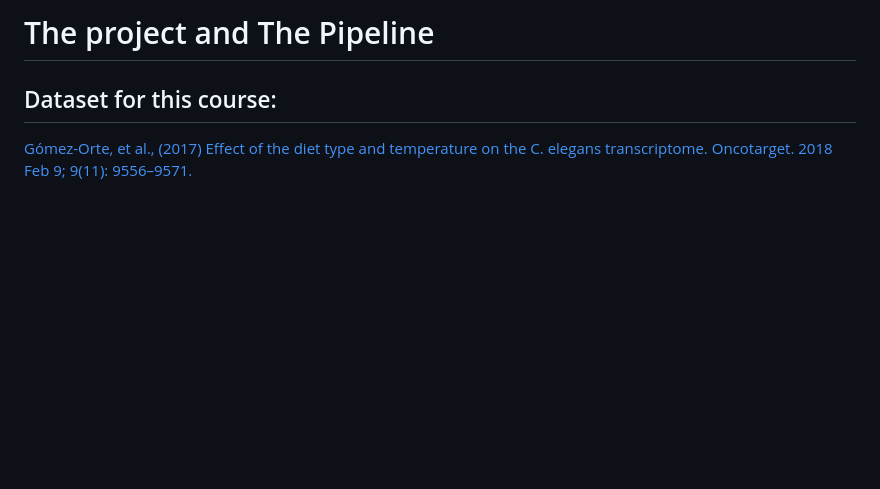
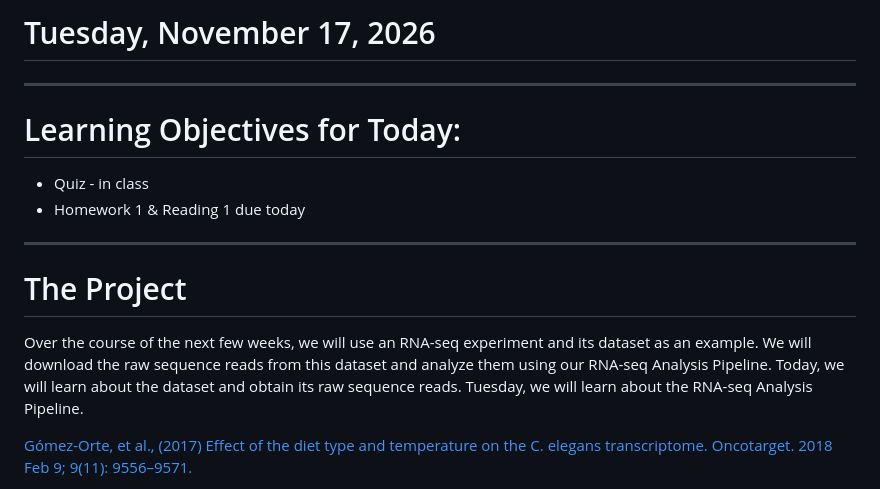
Before and after one commit to erinosb/CSU-2026FA-DSCI-512_RNA_sequencing_data_analysis, a Markdown page: 01_modules/Week2/2-1_The_Project.md, the part around one of its changes. Drawn GitHub-style; blank space fills up the shorter version.

Commit message:
update modules

```diff
--- a/01_modules/Week2/2-1_The_Project.md
+++ b/01_modules/Week2/2-1_The_Project.md
@@ -1,6 +1,18 @@
-# The project and The Pipeline
+# Tuesday, November 17, 2026
 
-## Dataset for this course:
+-----
+
+# Learning Objectives for Today:
+
+  * Quiz - in class
+  * Homework 1 & Reading 1 due today
+
+-----
+
+# The Project
+
+Over the course of the next few weeks, we will use an RNA-seq experiment and its dataset as an example. We will download the raw sequence reads from this dataset and analyze them using our RNA-seq Analysis Pipeline. Today, we will learn about the dataset and obtain its raw sequence reads. Tuesday, we will learn about the RNA-seq Analysis Pipeline.
+
 
 [Gómez-Orte, et al., (2017) Effect of the diet type and temperature on the C. elegans transcriptome. Oncotarget. 2018 Feb 9; 9(11): 9556–9571.](https://pmc.ncbi.nlm.nih.gov/articles/PMC5839384/)
 
```
Also changed, not shown: other parts of 01_modules/Week2/2-1_The_Project.md (+3 -18 lines), 05_images/dataset_info.png (added), 05_images/dataset_structure.jpg (added).
